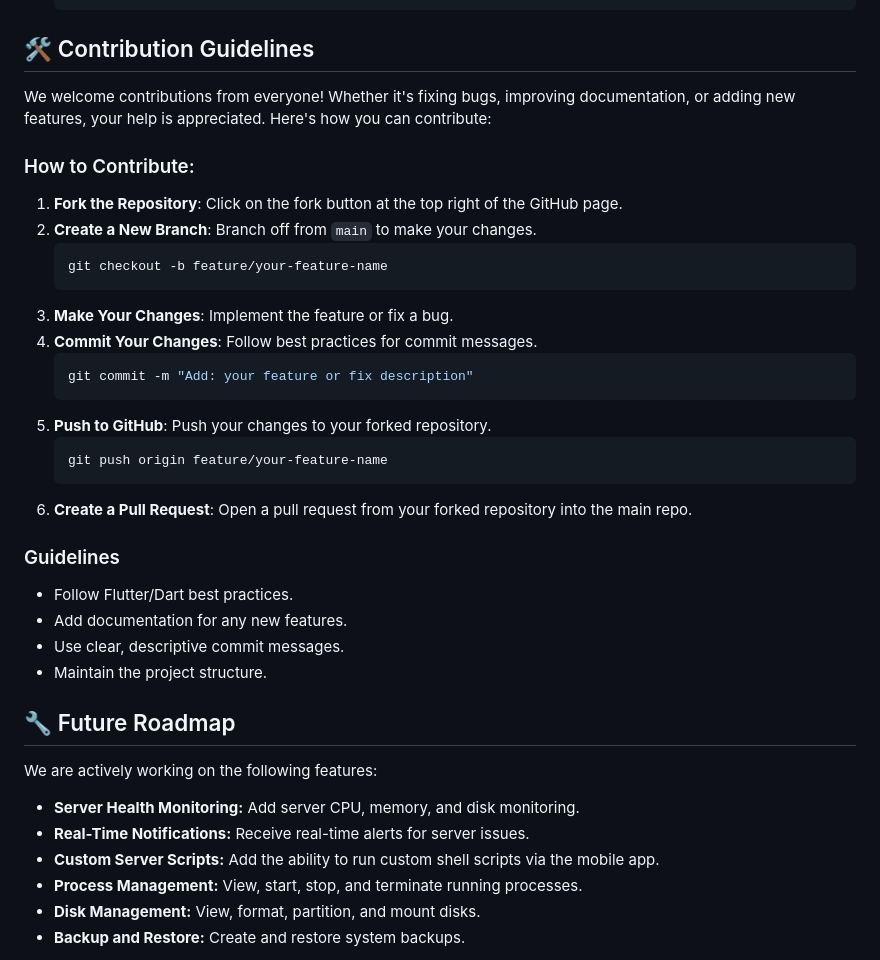
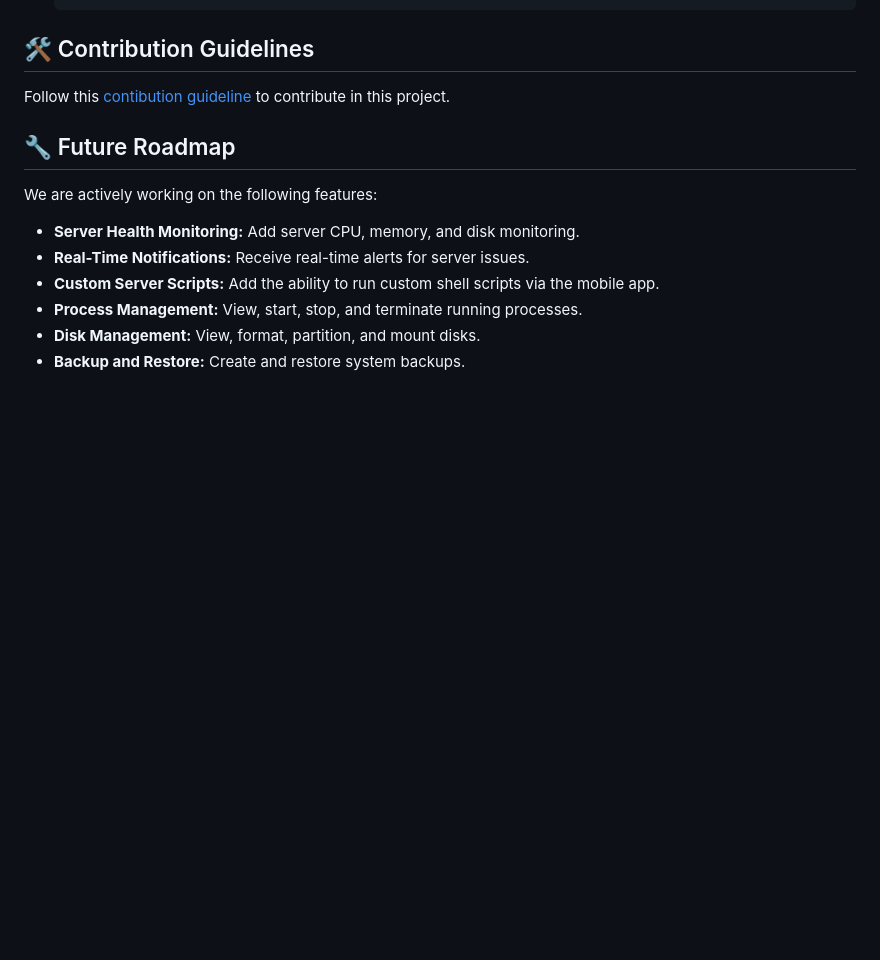
Before and after one commit to prathameshkhade/SysAdmin, a Markdown page: README.md, the part around the change. GitHub-like rendering; blank space fills up the shorter version.

````diff
--- a/README.md
+++ b/README.md
@@ -180,37 +180,7 @@ the project grows with additional features.
 
 ## 🛠️ Contribution Guidelines
 
-We welcome contributions from everyone! Whether it's fixing bugs, improving
-documentation, or adding new features, your help is appreciated. Here's how you
-can contribute:
-
-### How to Contribute:
-
-1. **Fork the Repository**: Click on the fork button at the top right of the
-   GitHub page.
-2. **Create a New Branch**: Branch off from `main` to make your changes.
-    ```bash
-    git checkout -b feature/your-feature-name
-    ```
-3. **Make Your Changes**: Implement the feature or fix a bug.
-4. **Commit Your Changes**: Follow best practices for commit messages.
-    ```bash
-    git commit -m "Add: your feature or fix description"
-    ```
-5. **Push to GitHub**: Push your changes to your forked repository.
-    ```bash
-    git push origin feature/your-feature-name
-    ```
-6. **Create a Pull Request**: Open a pull request from your forked repository
-   into the main repo.
-
-### Guidelines
-
--   Follow Flutter/Dart best practices.
--   Add documentation for any new features.
--   Use clear, descriptive commit messages.
--   Maintain the project structure.
-<!-- -   Ensure your code passes the existing tests. -->
+Follow this [contibution guideline](CONTRIBUTION.md) to contribute in this project.
 
 ## 🔧 Future Roadmap
 
````
Also changed, not shown: CONTRIBUTION.md (added, +119 -0 lines).
